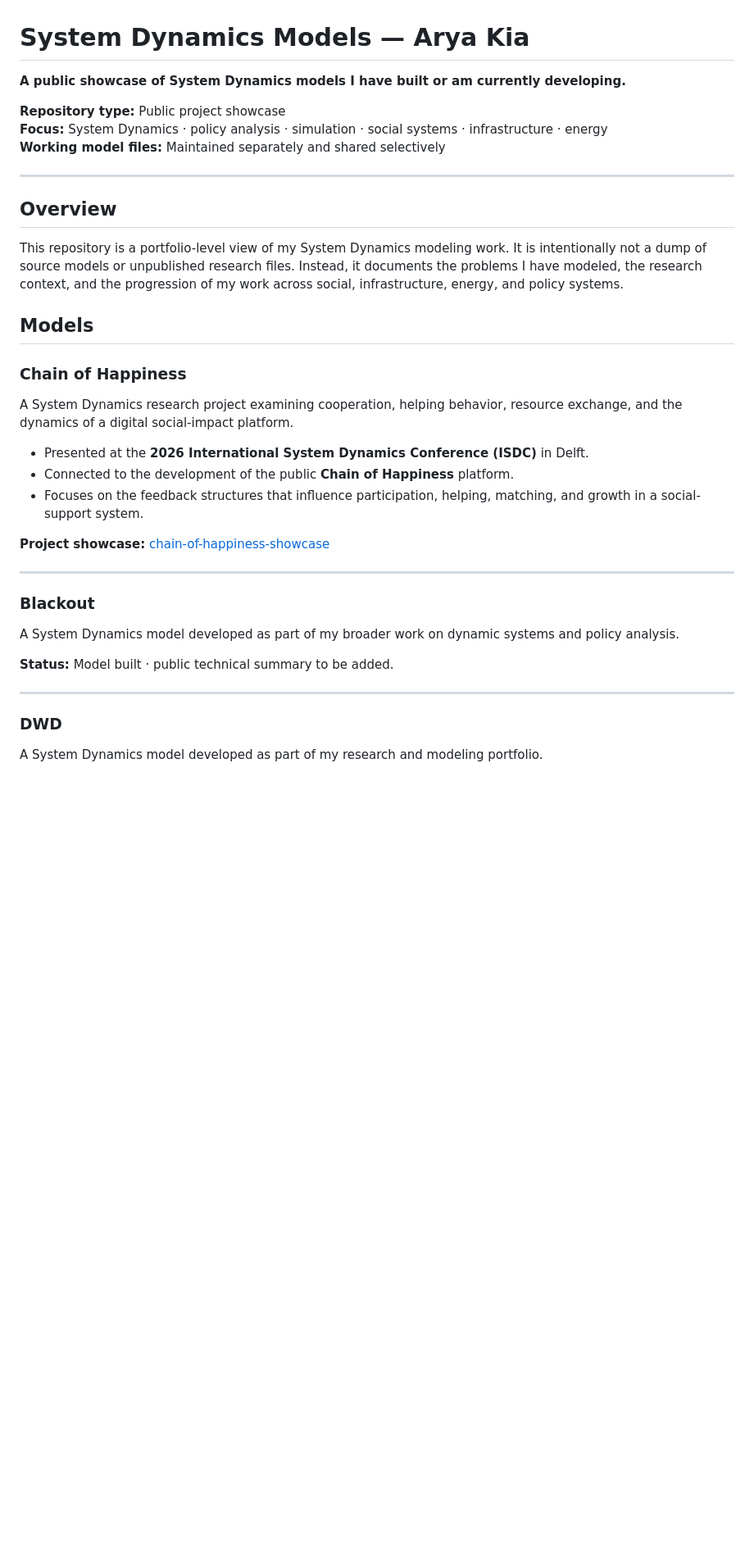
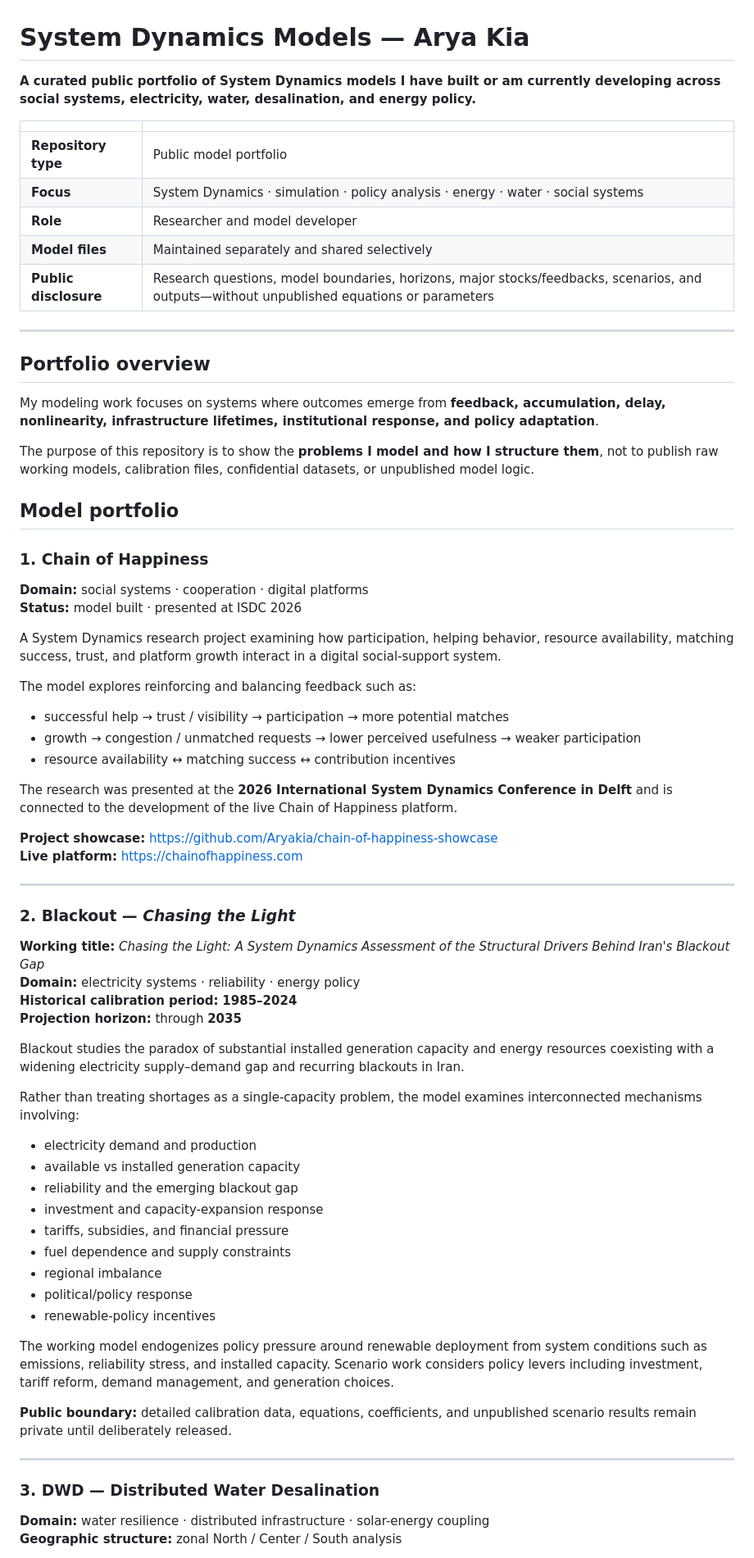
Before and after one commit to Aryakia/SD-Models, a Markdown page: README.md, the part around one of its changes. Shown at 82% size. Drawn GitHub-style; blank space fills up the shorter version.

Commit message:
Expand System Dynamics model portfolio with public-safe model scope

```diff
--- a/README.md
+++ b/README.md
@@ -1,40 +1,74 @@
 # System Dynamics Models — Arya Kia
 
-**A public showcase of System Dynamics models I have built or am currently developing.**
+**A curated public portfolio of System Dynamics models I have built or am currently developing across social systems, electricity, water, desalination, and energy policy.**
 
-**Repository type:** Public project showcase
-**Focus:** System Dynamics · policy analysis · simulation · social systems · infrastructure · energy
-**Working model files:** Maintained separately and shared selectively
+| | |
+|---|---|
+| **Repository type** | Public model portfolio |
+| **Focus** | System Dynamics · simulation · policy analysis · energy · water · social systems |
+| **Role** | Researcher and model developer |
+| **Model files** | Maintained separately and shared selectively |
+| **Public disclosure** | Research questions, model boundaries, horizons, major stocks/feedbacks, scenarios, and outputs—without unpublished equations or parameters |
 
 ---
 
-## Overview
+## Portfolio overview
 
-This repository is a portfolio-level view of my System Dynamics modeling work. It is intentionally not a dump of source models or unpublished research files. Instead, it documents the problems I have modeled, the research context, and the progression of my work across social, infrastructure, energy, and policy systems.
+My modeling work focuses on systems where outcomes emerge from **feedback, accumulation, delay, nonlinearity, infrastructure lifetimes, institutional response, and policy adaptation**.
 
-## Models
+The purpose of this repository is to show the **problems I model and how I structure them**, not to publish raw working models, calibration files, confidential datasets, or unpublished model logic.
 
-### Chain of Happiness
+## Model portfolio
 
-A System Dynamics research project examining cooperation, helping behavior, resource exchange, and the dynamics of a digital social-impact platform.
+### 1. Chain of Happiness
 
-- Presented at the **2026 International System Dynamics Conference (ISDC)** in Delft.
-- Connected to the development of the public **Chain of Happiness** platform.
-- Focuses on the feedback structures that influence participation, helping, matching, and growth in a social-support system.
+**Domain:** social systems · cooperation · digital platforms
+**Status:** model built · presented at ISDC 2026
 
-**Project showcase:** [chain-of-happiness-showcase](https://github.com/Aryakia/chain-of-happiness-showcase)
+A System Dynamics research project examining how participation, helping behavior, resource availability, matching success, trust, and platform growth interact in a digital social-support system.
+
+The model explores reinforcing and balancing feedback such as:
+
+- successful help → trust / visibility → participation → more potential matches
+- growth → congestion / unmatched requests → lower perceived usefulness → weaker participation
+- resource availability ↔ matching success ↔ contribution incentives
+
+The research was presented at the **2026 International System Dynamics Conference in Delft** and is connected to the development of the live Chain of Happiness platform.
+
+**Project showcase:** https://github.com/Aryakia/chain-of-happiness-showcase
+**Live platform:** https://chainofhappiness.com
 
 ---
 
-### Blackout
+### 2. Blackout — *Chasing the Light*
 
-A System Dynamics model developed as part of my broader work on dynamic systems and policy analysis.
+**Working title:** *Chasing the Light: A System Dynamics Assessment of the Structural Drivers Behind Iran's Blackout Gap*
+**Domain:** electricity systems · reliability · energy policy
+**Historical calibration period:** **1985–2024**
+**Projection horizon:** through **2035**
 
-**Status:** Model built · public technical summary to be added.
+Blackout studies the paradox of substantial installed generation capacity and energy resources coexisting with a widening electricity supply–demand gap and recurring blackouts in Iran.
+
+Rather than treating shortages as a single-capacity problem, the model examines interconnected mechanisms involving:
+
+- electricity demand and production
+- available vs installed generation capacity
+- reliability and the emerging blackout gap
+- investment and capacity-expansion response
+- tariffs, subsidies, and financial pressure
+- fuel dependence and supply constraints
+- regional imbalance
+- political/policy response
+- renewable-policy incentives
+
+The working model endogenizes policy pressure around renewable deployment from system conditions such as emissions, reliability stress, and installed capacity. Scenario work considers policy levers including investment, tariff reform, demand management, and generation choices.
+
+**Public boundary:** detailed calibration data, equations, coefficients, and unpublished scenario results remain private until deliberately released.
 
 ---
 
-### DWD
+### 3. DWD — Distributed Water Desalination
 
-A System Dynamics model developed as part of my research and modeling portfolio.
+**Domain:** water resilience · distributed infrastructure · solar-energy coupling
+**Geographic structure:** zonal North / Center / South analysis
 
```
Also changed, not shown: other parts of README.md (+103 -21 lines).
